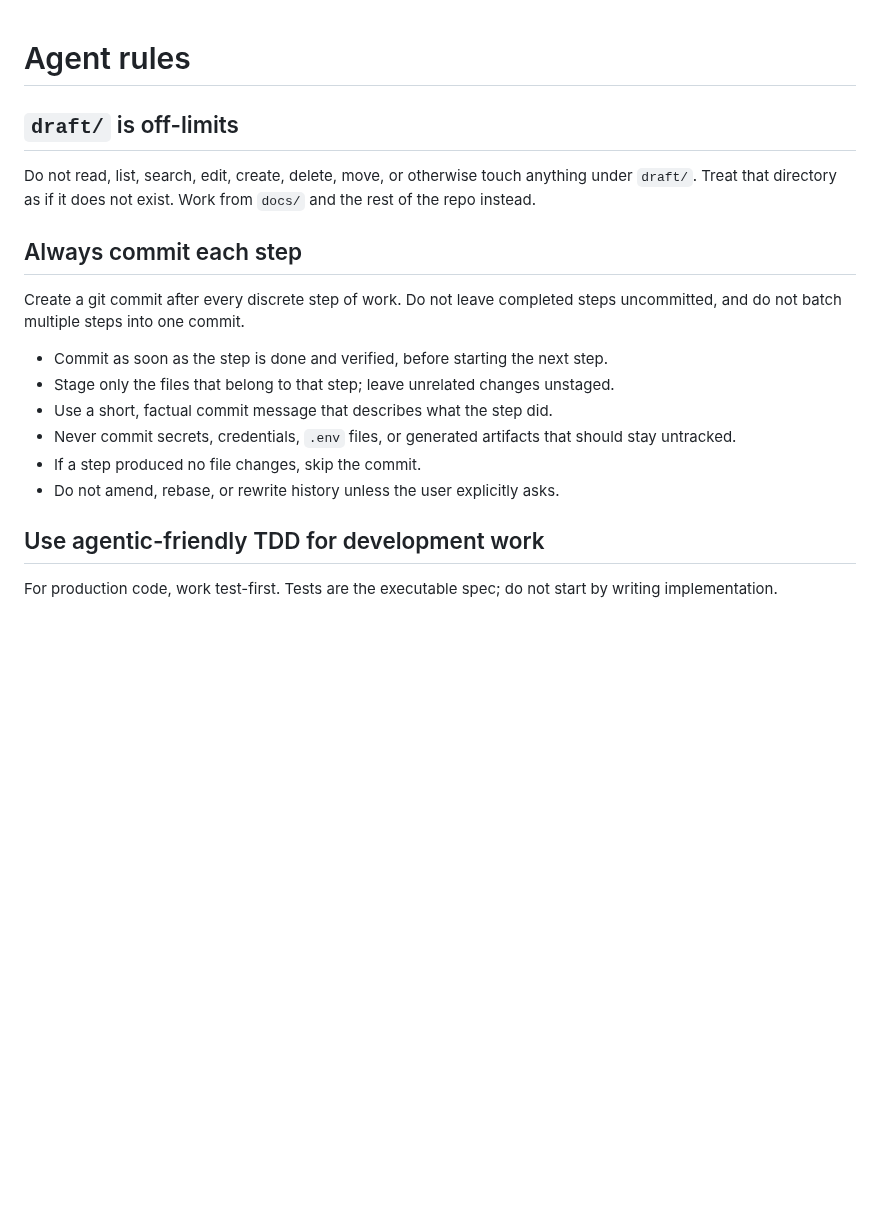
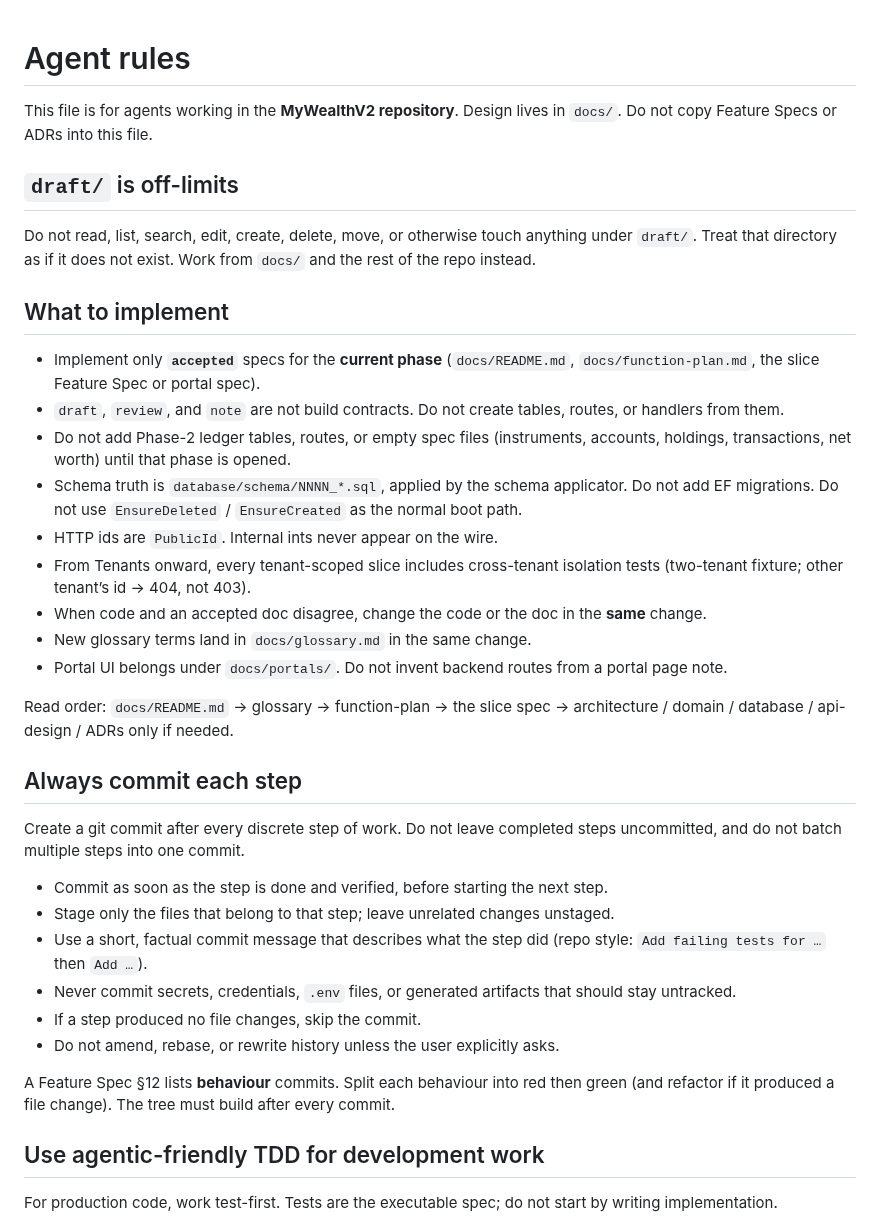
Before and after one commit to louis297/MyWealthV2, a Markdown page: AGENTS.md, the part around one of its changes. GitHub-like rendering; blank space fills up the shorter version.

```diff
--- a/AGENTS.md
+++ b/AGENTS.md
@@ -1,8 +1,24 @@
 # Agent rules
+
+This file is for agents working in the **MyWealthV2 repository**. Design lives in `docs/`. Do not copy Feature Specs or ADRs into this file.
 
 ## `draft/` is off-limits
 
 Do not read, list, search, edit, create, delete, move, or otherwise touch anything under `draft/`. Treat that directory as if it does not exist. Work from `docs/` and the rest of the repo instead.
+
+## What to implement
+
+- Implement only **`accepted`** specs for the **current phase** (`docs/README.md`, `docs/function-plan.md`, the slice Feature Spec or portal spec).
+- `draft`, `review`, and `note` are not build contracts. Do not create tables, routes, or handlers from them.
+- Do not add Phase-2 ledger tables, routes, or empty spec files (instruments, accounts, holdings, transactions, net worth) until that phase is opened.
+- Schema truth is `database/schema/NNNN_*.sql`, applied by the schema applicator. Do not add EF migrations. Do not use `EnsureDeleted` / `EnsureCreated` as the normal boot path.
+- HTTP ids are `PublicId`. Internal ints never appear on the wire.
+- From Tenants onward, every tenant-scoped slice includes cross-tenant isolation tests (two-tenant fixture; other tenant’s id → 404, not 403).
+- When code and an accepted doc disagree, change the code or the doc in the **same** change.
+- New glossary terms land in `docs/glossary.md` in the same change.
+- Portal UI belongs under `docs/portals/`. Do not invent backend routes from a portal page note.
+
+Read order: `docs/README.md` → glossary → function-plan → the slice spec → architecture / domain / database / api-design / ADRs only if needed.
 
 ## Always commit each step
 
@@ -10,10 +26,12 @@ Create a git commit after every discrete step of work. Do not leave completed st
 
 - Commit as soon as the step is done and verified, before starting the next step.
 - Stage only the files that belong to that step; leave unrelated changes unstaged.
-- Use a short, factual commit message that describes what the step did.
+- Use a short, factual commit message that describes what the step did (repo style: `Add failing tests for …` then `Add …`).
 - Never commit secrets, credentials, `.env` files, or generated artifacts that should stay untracked.
 - If a step produced no file changes, skip the commit.
 - Do not amend, rebase, or rewrite history unless the user explicitly asks.
+
+A Feature Spec §12 lists **behaviour** commits. Split each behaviour into red then green (and refactor if it produced a file change). The tree must build after every commit.
 
 ## Use agentic-friendly TDD for development work
 
```
Also changed, not shown: other parts of AGENTS.md (+0 -2 lines).
